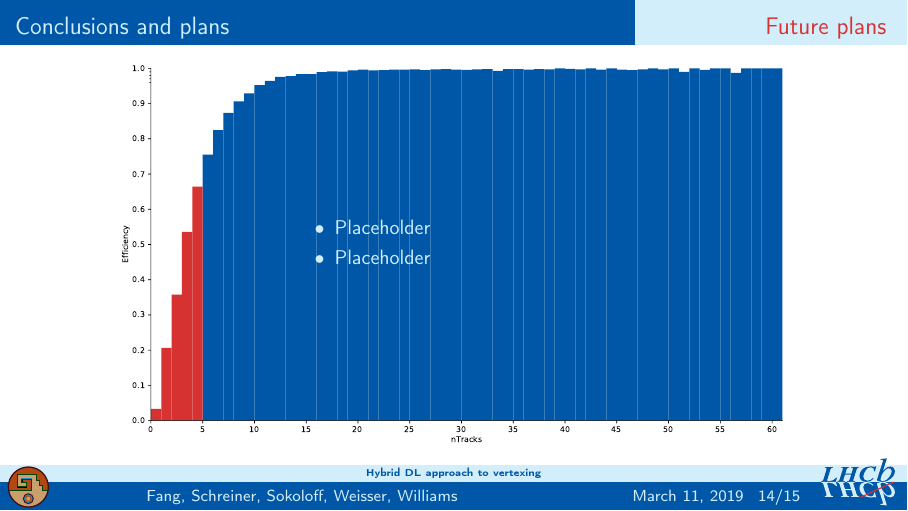
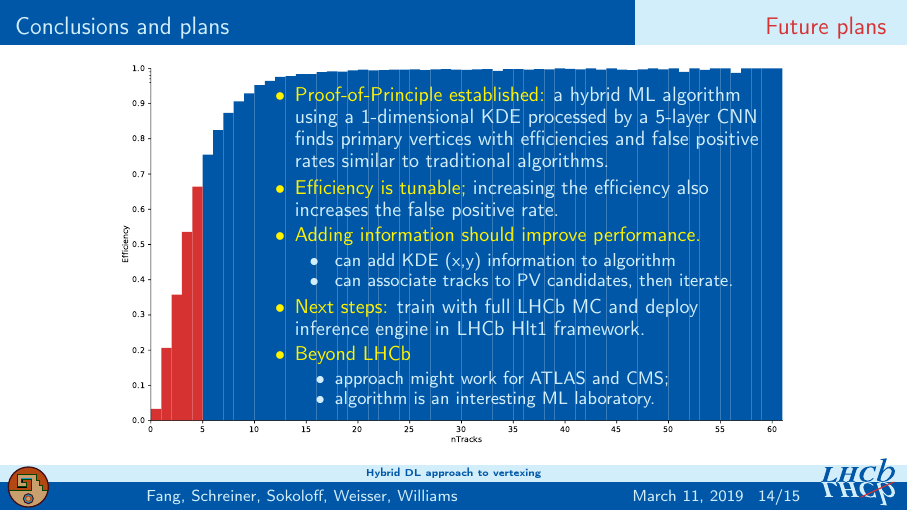
Before and after one commit to henryiii/LHCbCompWorkshop18_PvFinder, LaTeX slides (main.tex, which reads parts/future_plans.tex): page 20 of 35. Compiled offline with pdfLaTeX.

Commit message:
mds 190707 (Cincinnati time, 190708 CERN time) updated Conclusions and plans on page 14

```diff
--- a/main.tex
+++ b/main.tex
@@ -38,6 +38,9 @@
 
 \renewcommand{\logomax}{\node [right] at (.25,1.9) {\includegraphics[height=1.8cm]{images/acatlogo.pdf}};}
 \renewcommand{\logomini}{\node at (.5,.4) {\includegraphics[height=.75cm]{images/acatlogo.pdf}};}
+
+%% added 190307 mds
+\usepackage{setspace}
 
 \begin{document}
 
--- a/parts/future_plans.tex
+++ b/parts/future_plans.tex
@@ -4,11 +4,36 @@
         \node at (current page.center) {\includegraphics[width=12cm]{images/effntracks_bg.pdf}};
     \end{tikzpicture}
 \begin{columns}
-\column{.3\textwidth}
-\column{.6\textwidth}
+\column{.25\textwidth}
+\column{.65\textwidth}
+\setstretch{0.92}
+\vskip -1.75em
     \begin{itemize}
-        \item [\textcolor{lhcbLightBlue}{\textbullet}] \color{lhcbLightBlue} Placeholder
-        \item [\textcolor{lhcbLightBlue}{\textbullet}] \color{lhcbLightBlue} Placeholder
+    \setlength\itemsep{0.25em}
+        \item [\textcolor{yellow}{\textbullet}] \color{yellow}
+          Proof-of-Principle established:
+          \color{lhcbLightBlue}
+          a hybrid ML algorithm using a 1-dimensional KDE processed by a 5-layer CNN finds primary vertices with efficiencies and false positive rates similar to traditional algorithms.
+        \item [\textcolor{yellow}{\textbullet}] \color{yellow} Efficiency is tunable; \color{lhcbLightBlue} increasing the efficiency also increases the false positive rate.
+        \item [\textcolor{yellow}{\textbullet}] \color{yellow} Adding information
+        should improve performance.
+        \color{lhcbLightBlue}
+        \begin{itemize}
+            \item [\textcolor{lhcbLightBlue}
+            {\textbullet} \color{lhcbLightBlue}] \color{lhcbLightBlue}
+            can add KDE (x,y) information to algorithm
+            \item [\color{lhcbLightBlue}{\textbullet} \color{lhcbLightBlue}]
+            \color{lhcbLightBlue} can associate tracks to PV candidates, then iterate.
+        \end{itemize}
+        \item [\textcolor{yellow}{\textbullet}] \color{yellow} Next steps:
+        \color{lhcbLightBlue}
+        train with full LHCb MC and deploy inference engine in LHCb Hlt1 framework.
+        \item [\textcolor{yellow}{\textbullet}] \color{yellow} Beyond LHCb
+        \begin{itemize}
+            \item [\color{lhcbLightBlue} {\textbullet}] \color{lhcbLightBlue}
+            approach might work for ATLAS and CMS;
+            \item [\color{lhcbLightBlue} {\textbullet}] \color{lhcbLightBlue} algorithm is an interesting ML laboratory.
+        \end{itemize}
     \end{itemize}
 \column{.1\textwidth}
 \end{columns}
```
